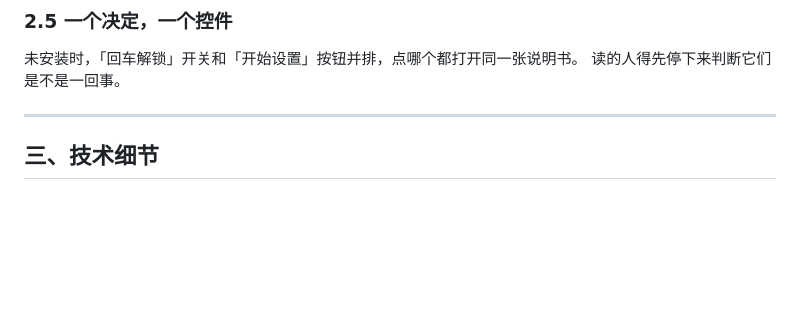
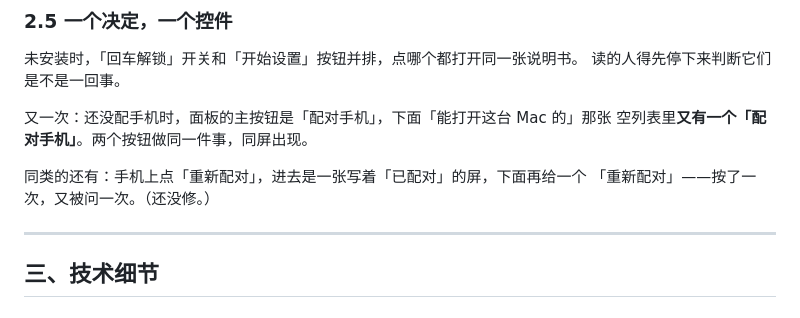
Before and after one commit to godosou/outsie, a Markdown page: docs/design/ui-conventions.md, the part around one of its changes. Rendered like a GitHub page; blank space fills up the shorter version.

```diff
--- a/docs/design/ui-conventions.md
+++ b/docs/design/ui-conventions.md
@@ -95,6 +106,12 @@
 未安装时，「回车解锁」开关和「开始设置」按钮并排，点哪个都打开同一张说明书。
 读的人得先停下来判断它们是不是一回事。
 
+又一次：还没配手机时，面板的主按钮是「配对手机」，下面「能打开这台 Mac 的」那张
+空列表里**又有一个「配对手机」**。两个按钮做同一件事，同屏出现。
+
+同类的还有：手机上点「重新配对」，进去是一张写着「已配对」的屏，下面再给一个
+「重新配对」——按了一次，又被问一次。（还没修。）
+
 ---
 
 ## 三、技术细节
```
Also changed, not shown: other parts of docs/design/ui-conventions.md (+37 -0 lines).
